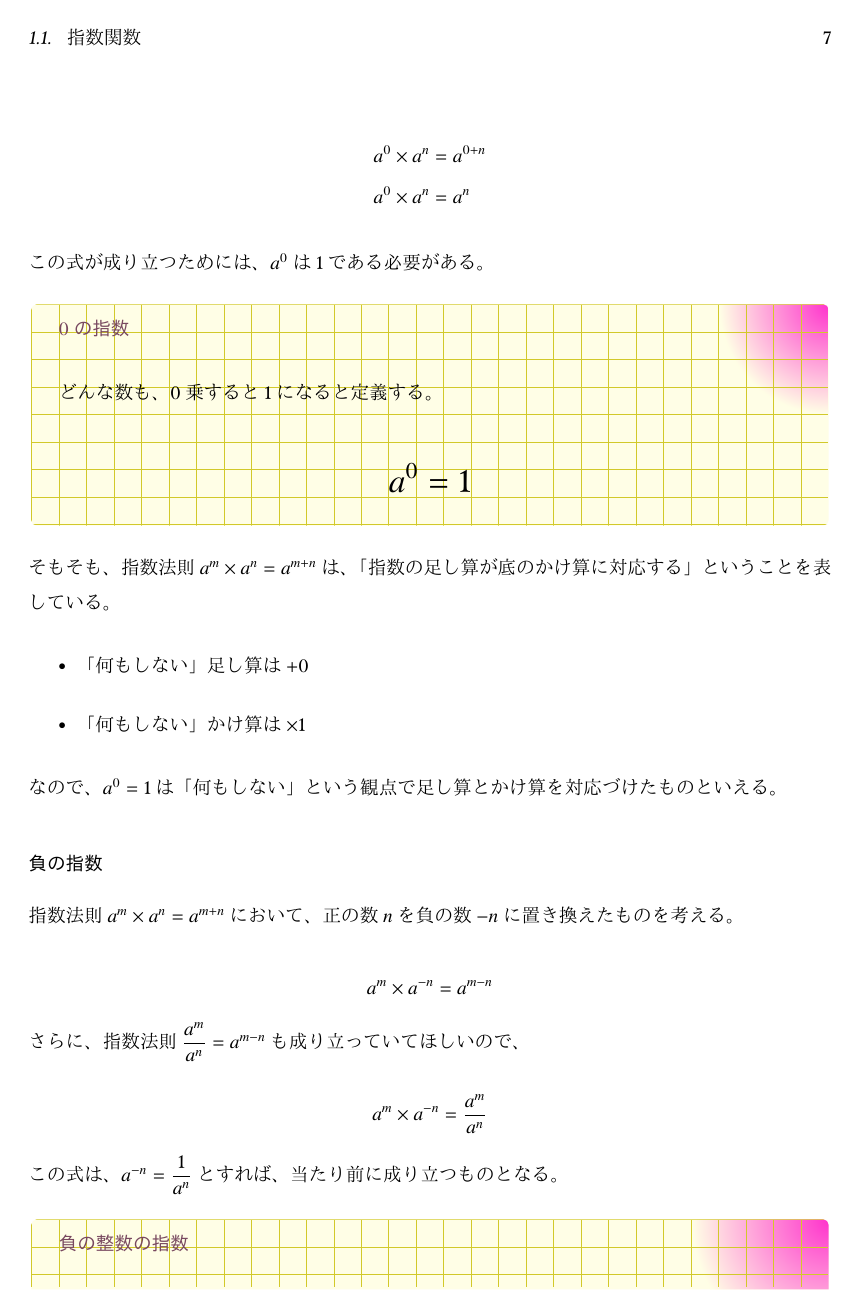
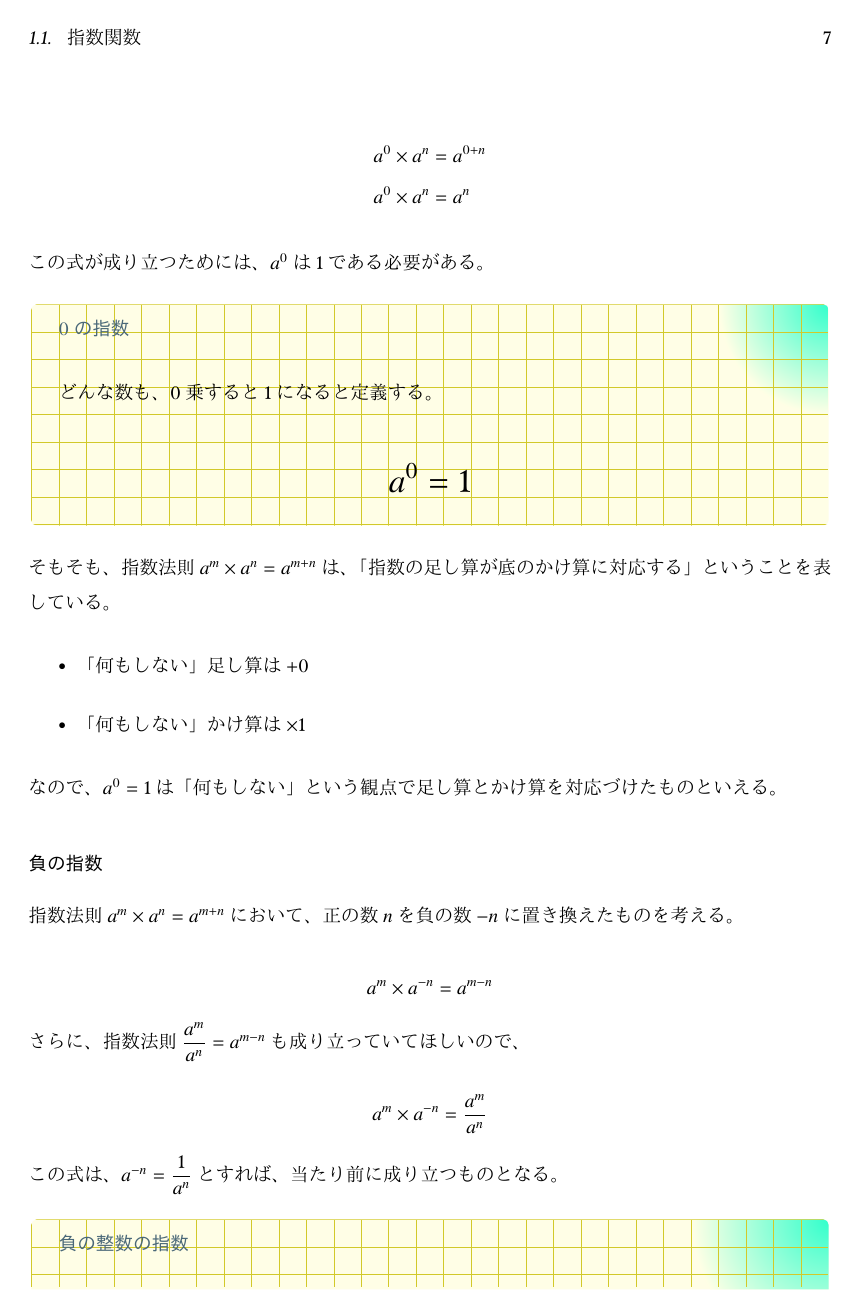
Before and after one commit to tetracalibers/latex-notes, a LaTeX book (tech-math.tex): page 7 of 59. The pictures show the PDF file out/tech-math.pdf that the author committed with the source.

Commit message:
定義環境と定理環境の使い分けの調整

```diff
--- a/tech-math.tex
+++ b/tech-math.tex
@@ -329,14 +329,14 @@ frame code={
 
 この式が成り立つためには、$a^0$は$1$である必要がある。
 
-\begin{theorem}{$0$の指数}
+\begin{definition}{$0$の指数}
   \newline
   どんな数も、$0$乗すると$1$になると定義する。
   \LARGE
   \begin{equation}
     a^0 = 1
   \end{equation}
-\end{theorem}
+\end{definition}
 
 そもそも、指数法則$a^m \times a^n = a^{m+n}$は、「指数の足し算が底のかけ算に対応する」ということを表している。
 
@@ -363,14 +363,14 @@ frame code={
 
 この式は、$a^{-n}= \dfrac{1}{a^n}$とすれば、当たり前に成り立つものとなる。
 
-\begin{theorem}{負の整数の指数}
+\begin{definition}{負の整数の指数}
   \newline
   $n$が正の整数であるとき、$-n$乗を次のように定義する。
   \LARGE
   \begin{equation}
     a^{-n} = \dfrac{1}{a^n}
   \end{equation}
-\end{theorem}
+\end{definition}
 
 \subsubsection{有理数の指数}
 
```
Also changed, not shown: out/tech-math.pdf.
